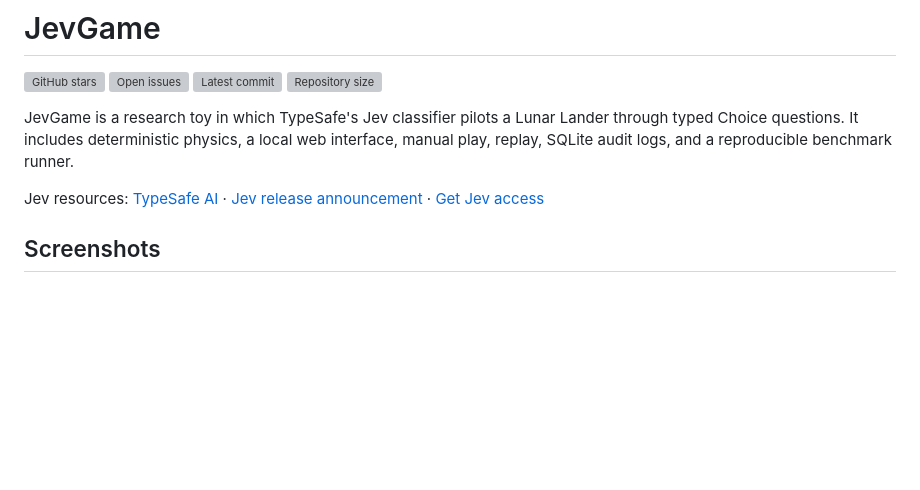
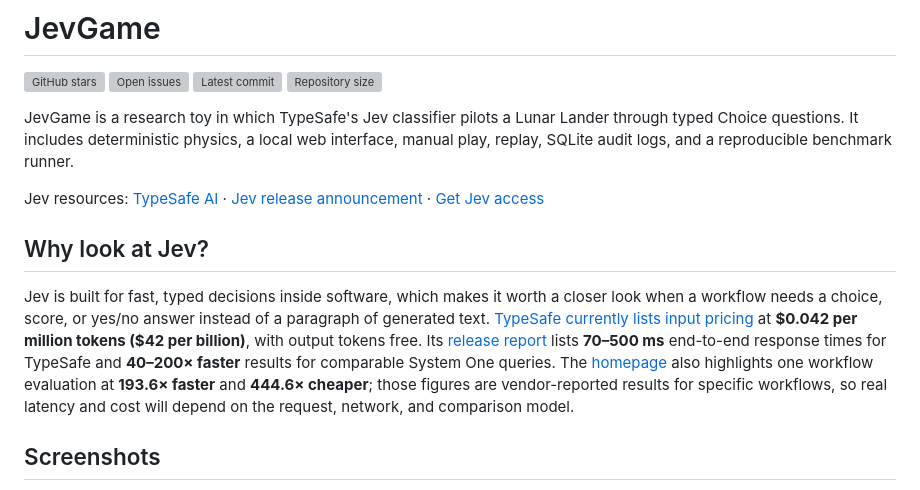
Before and after one commit to XelaNull/JevLander, a Markdown page: README.md, the part around the change. Drawn GitHub-style; blank space fills up the shorter version; grey boxes are pictures that could not be loaded.

Commit message:
Add Jev pricing and speed highlights

```diff
--- a/README.md
+++ b/README.md
@@ -11,6 +11,20 @@ local web interface, manual play, replay, SQLite audit logs, and a reproducible
 benchmark runner.
 
 Jev resources: [TypeSafe AI](https://typesafe.ai/) · [Jev release announcement](https://typesafe.ai/blog/introducing-system-one-models-and-jev) · [Get Jev access](https://console.typesafe.ai/)
+
+## Why look at Jev?
+
+Jev is built for fast, typed decisions inside software, which makes it worth a
+closer look when a workflow needs a choice, score, or yes/no answer instead of
+a paragraph of generated text. [TypeSafe currently lists input pricing](https://typesafe.ai/)
+at **$0.042 per million tokens ($42 per billion)**, with output tokens free.
+Its [release report](https://typesafe.ai/blog/introducing-system-one-models-and-jev)
+lists **70–500 ms** end-to-end response times for TypeSafe and **40–200× faster**
+results for comparable System One queries. The [homepage](https://typesafe.ai/)
+also highlights one workflow evaluation at **193.6× faster** and **444.6×
+cheaper**; those figures are vendor-reported results for specific workflows,
+so real latency and cost will depend on the request, network, and comparison
+model.
 
 ## Screenshots
 
```
